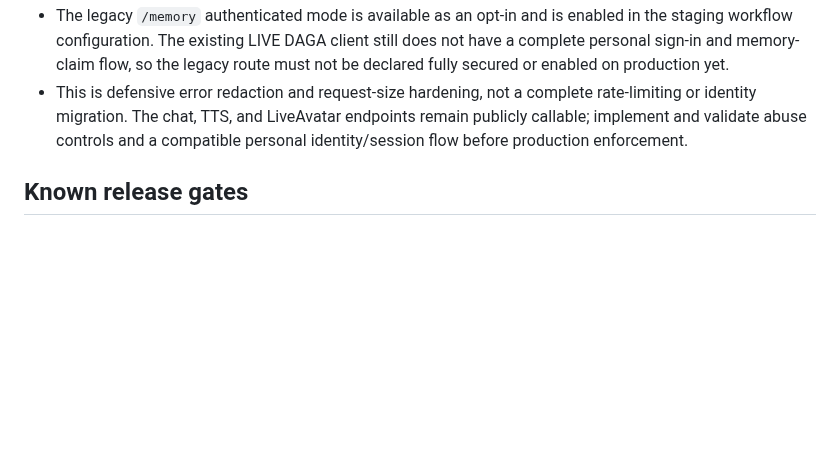
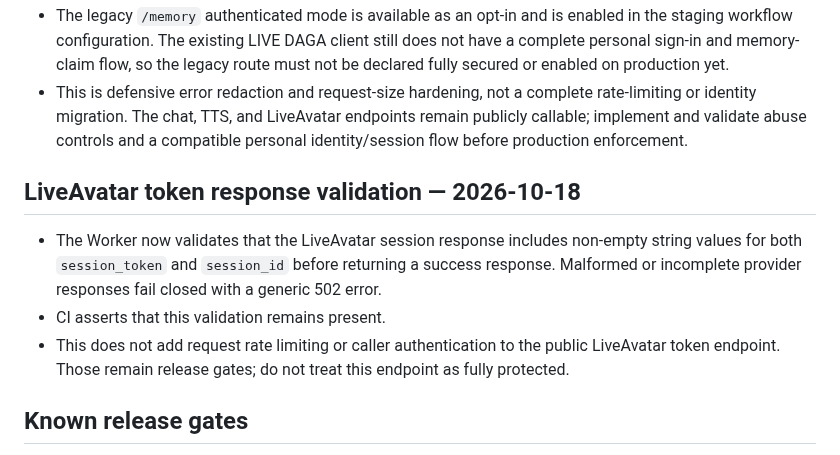
Before and after one commit to dagamobile10-creator/DAGA, a Markdown page: DAGA_V30_IMPLEMENTATION_NOTES.md, the part around the change. Drawn GitHub-style; blank space fills up the shorter version.

Commit message:
Document LiveAvatar session response validation

```diff
--- a/DAGA_V30_IMPLEMENTATION_NOTES.md
+++ b/DAGA_V30_IMPLEMENTATION_NOTES.md
@@ -31,6 +31,12 @@ migrations/0001_daga_core.sql defines the proposed D1 data model for:
 - CI includes guards against reintroducing raw LiveAvatar, chat, or TTS provider error details. Company invitation/order authorization tests and fresh SQLite migration checks pass on the latest verified CI run.
 - The legacy `/memory` authenticated mode is available as an opt-in and is enabled in the staging workflow configuration. The existing LIVE DAGA client still does not have a complete personal sign-in and memory-claim flow, so the legacy route must not be declared fully secured or enabled on production yet.
 - This is defensive error redaction and request-size hardening, not a complete rate-limiting or identity migration. The chat, TTS, and LiveAvatar endpoints remain publicly callable; implement and validate abuse controls and a compatible personal identity/session flow before production enforcement.
+
+## LiveAvatar token response validation — 2026-10-18
+
+- The Worker now validates that the LiveAvatar session response includes non-empty string values for both `session_token` and `session_id` before returning a success response. Malformed or incomplete provider responses fail closed with a generic 502 error.
+- CI asserts that this validation remains present.
+- This does not add request rate limiting or caller authentication to the public LiveAvatar token endpoint. Those remain release gates; do not treat this endpoint as fully protected.
 
 ## Known release gates
 
```
